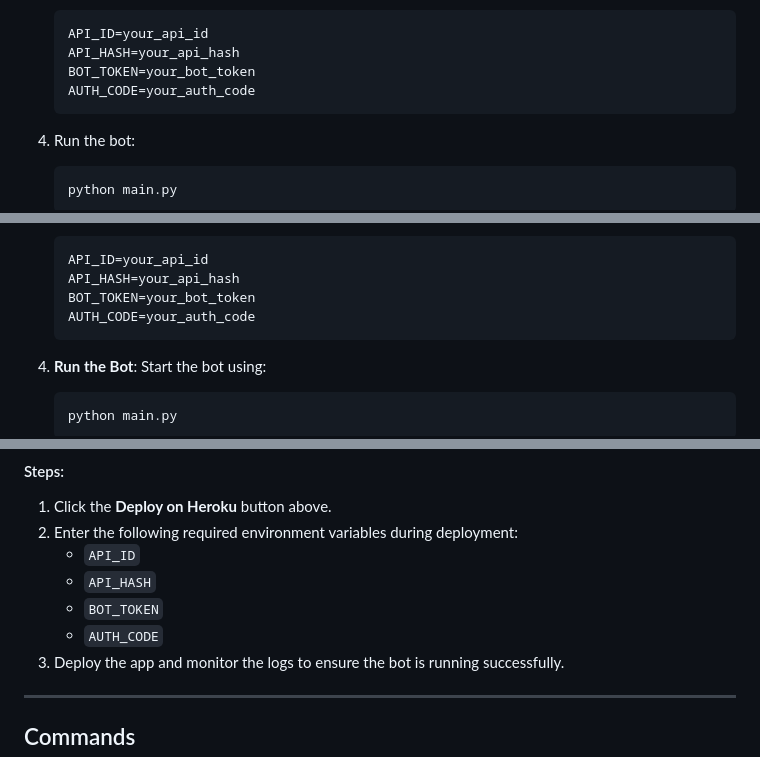
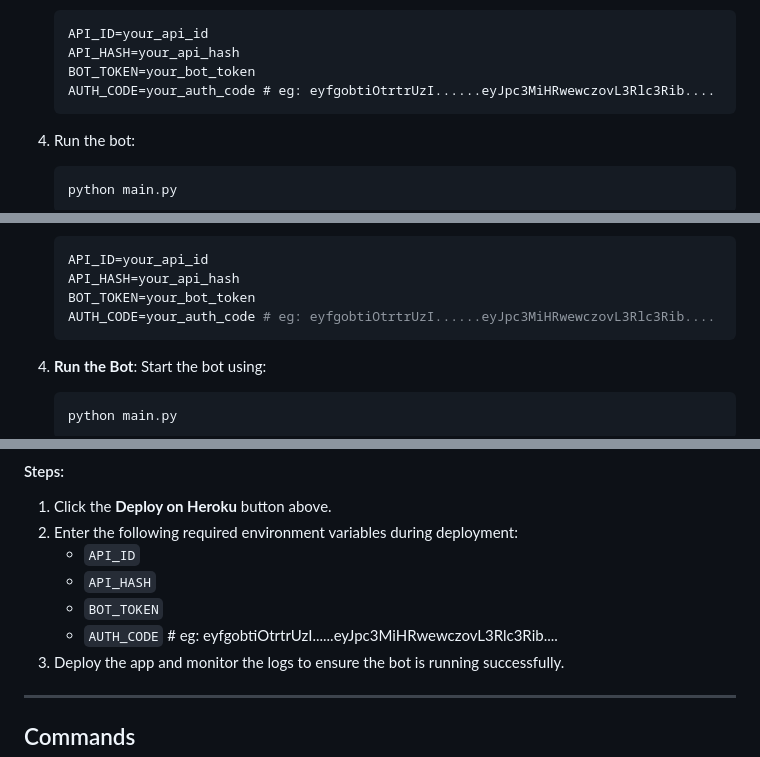
Before and after one commit to gurr-i/olive-mock-extractor, a Markdown page: README.md, 3 parts joined by grey strips. GitHub-like rendering.

````diff
--- a/README.md
+++ b/README.md
@@ -38,7 +38,7 @@
    API_ID=your_api_id
    API_HASH=your_api_hash
    BOT_TOKEN=your_bot_token
-   AUTH_CODE=your_auth_code
+   AUTH_CODE=your_auth_code # eg: eyfgobtiOtrtrUzI......eyJpc3MiHRwewczovL3Rlc3Rib....
    ```
 
 4. Run the bot:
@@ -69,7 +69,7 @@ To deploy the bot on your VPS:
    API_ID=your_api_id
    API_HASH=your_api_hash
    BOT_TOKEN=your_bot_token
-   AUTH_CODE=your_auth_code
+   AUTH_CODE=your_auth_code # eg: eyfgobtiOtrtrUzI......eyJpc3MiHRwewczovL3Rlc3Rib....
    ```
 
 4. **Run the Bot**:
@@ -91,7 +91,7 @@ To deploy the bot on **Heroku**, click the button below and fill in the required
    - `API_ID`
    - `API_HASH`
    - `BOT_TOKEN`
-   - `AUTH_CODE`
+   - `AUTH_CODE` # eg: eyfgobtiOtrtrUzI......eyJpc3MiHRwewczovL3Rlc3Rib....
 3. Deploy the app and monitor the logs to ensure the bot is running successfully.
 ---
 
````
